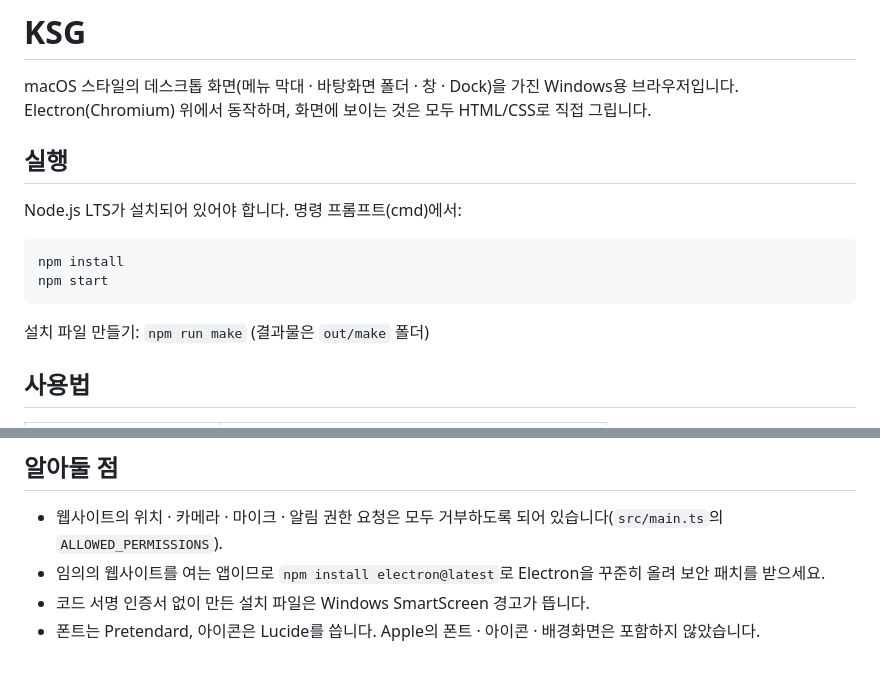
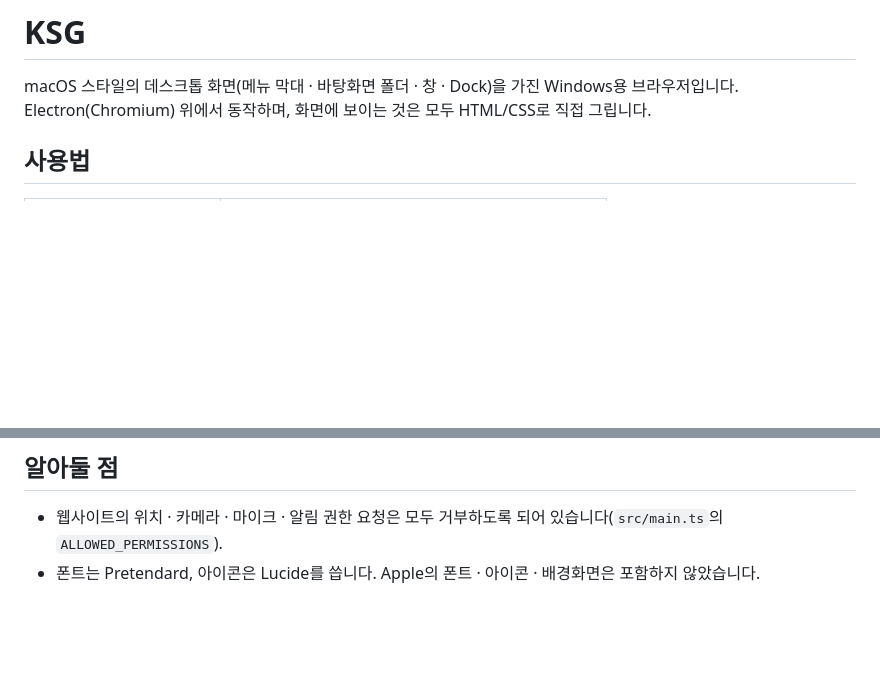
Before and after one commit to segwang77/KSG_browser, a Markdown page: README.md, 2 parts joined by grey strips. GitHub-like rendering; blank space fills up the shorter version.

Commit message:
Remove Node.js execution instructions from README
Removed execution instructions for Node.js and npm commands from the README.

````diff
--- a/README.md
+++ b/README.md
@@ -2,17 +2,6 @@
 
 macOS 스타일의 데스크톱 화면(메뉴 막대 · 바탕화면 폴더 · 창 · Dock)을 가진 Windows용 브라우저입니다.
 Electron(Chromium) 위에서 동작하며, 화면에 보이는 것은 모두 HTML/CSS로 직접 그립니다.
-
-## 실행
-
-Node.js LTS가 설치되어 있어야 합니다. 명령 프롬프트(cmd)에서:
-
-```
-npm install
-npm start
-```
-
-설치 파일 만들기: `npm run make` (결과물은 `out/make` 폴더)
 
 ## 사용법
 
@@ -65,6 +54,4 @@ npm start
 ## 알아둘 점
 
 - 웹사이트의 위치 · 카메라 · 마이크 · 알림 권한 요청은 모두 거부하도록 되어 있습니다(`src/main.ts`의 `ALLOWED_PERMISSIONS`).
-- 임의의 웹사이트를 여는 앱이므로 `npm install electron@latest`로 Electron을 꾸준히 올려 보안 패치를 받으세요.
-- 코드 서명 인증서 없이 만든 설치 파일은 Windows SmartScreen 경고가 뜹니다.
 - 폰트는 Pretendard, 아이콘은 Lucide를 씁니다. Apple의 폰트 · 아이콘 · 배경화면은 포함하지 않았습니다.
````
